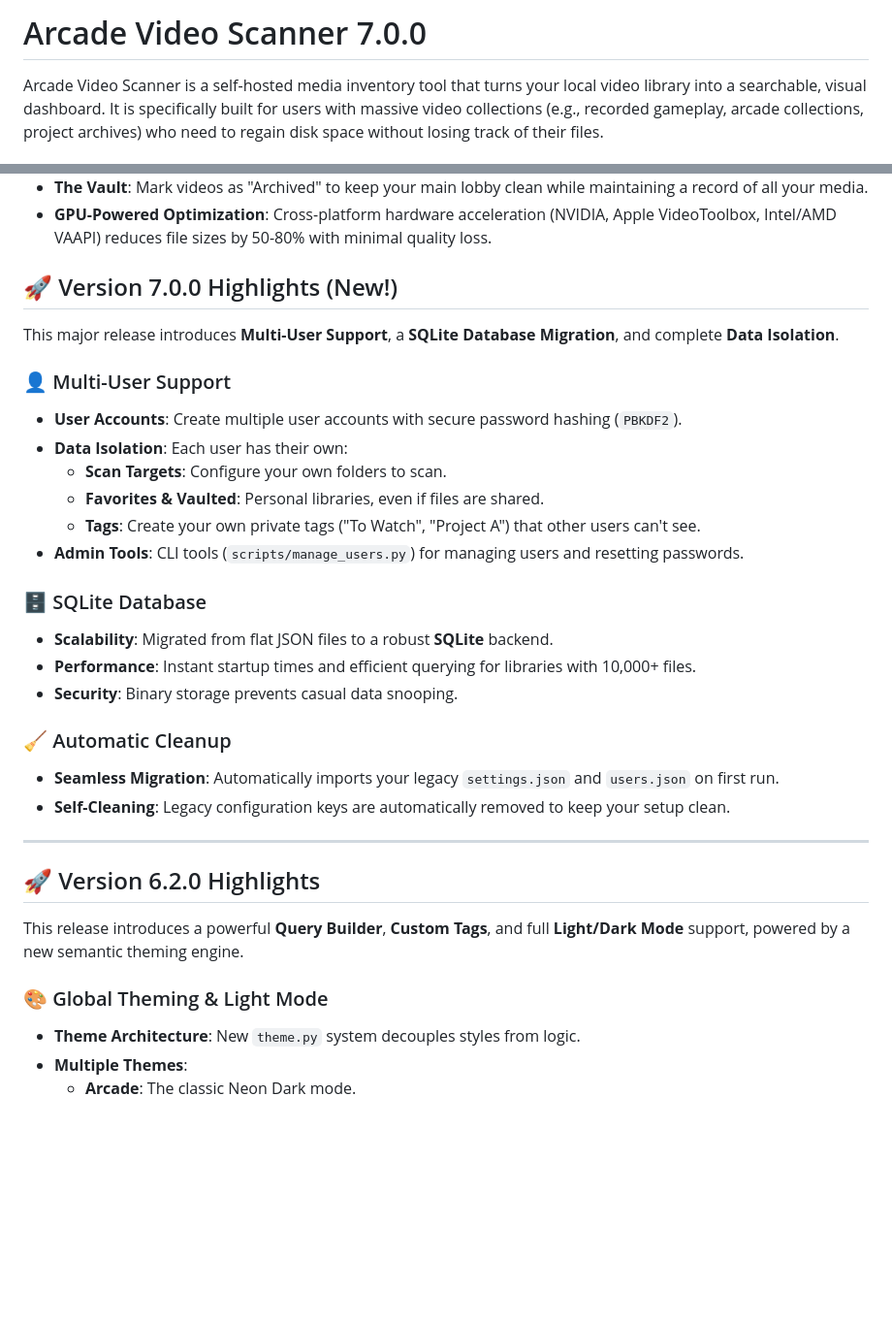
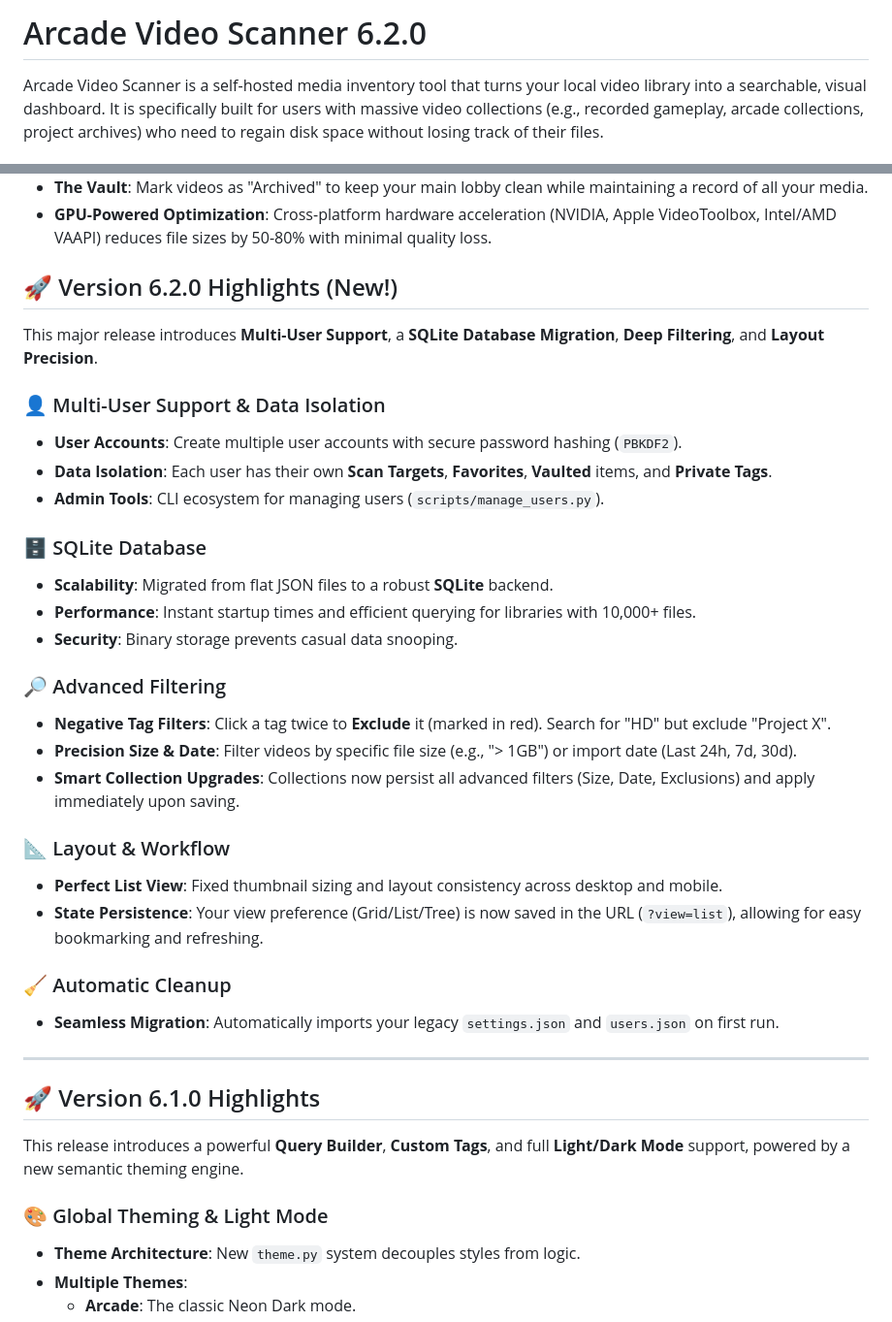
Before and after one commit to ralksta/arcade-video-scanner, a Markdown page: README.md, 2 parts joined by grey strips. Shown at 97% size. Drawn GitHub-style; blank space fills up the shorter version.

Commit message:
docs: Update README and ROADMAP to v6.2.0

```diff
--- a/README.md
+++ b/README.md
@@ -1,4 +1,4 @@
-# Arcade Video Scanner 7.0.0
+# Arcade Video Scanner 6.2.0
 
 Arcade Video Scanner is a self-hosted media inventory tool that turns your local video library into a searchable, visual dashboard. It is specifically built for users with massive video collections (e.g., recorded gameplay, arcade collections, project archives) who need to regain disk space without losing track of their files.
 
@@ -10,34 +10,40 @@ Arcade Video Scanner is a self-hosted media inventory tool that turns your local
 - **The Vault**: Mark videos as "Archived" to keep your main lobby clean while maintaining a record of all your media.
 - **GPU-Powered Optimization**: Cross-platform hardware acceleration (NVIDIA, Apple VideoToolbox, Intel/AMD VAAPI) reduces file sizes by 50-80% with minimal quality loss.
 
-## 🚀 Version 7.0.0 Highlights (New!)
+## 🚀 Version 6.2.0 Highlights (New!)
 
-This major release introduces **Multi-User Support**, a **SQLite Database Migration**, and complete **Data Isolation**.
+This major release introduces **Multi-User Support**, a **SQLite Database Migration**, **Deep Filtering**, and **Layout Precision**.
 
-### 👤 Multi-User Support
+### 👤 Multi-User Support & Data Isolation
 - **User Accounts**: Create multiple user accounts with secure password hashing (`PBKDF2`).
-- **Data Isolation**: Each user has their own:
-  - **Scan Targets**: Configure your own folders to scan.
-  - **Favorites & Vaulted**: Personal libraries, even if files are shared.
-  - **Tags**: Create your own private tags ("To Watch", "Project A") that other users can't see.
-- **Admin Tools**: CLI tools (`scripts/manage_users.py`) for managing users and resetting passwords.
+- **Data Isolation**: Each user has their own **Scan Targets**, **Favorites**, **Vaulted** items, and **Private Tags**.
+- **Admin Tools**: CLI ecosystem for managing users (`scripts/manage_users.py`).
 
 ### 🗄️ SQLite Database
 - **Scalability**: Migrated from flat JSON files to a robust **SQLite** backend.
 - **Performance**: Instant startup times and efficient querying for libraries with 10,000+ files.
 - **Security**: Binary storage prevents casual data snooping.
 
+### 🔎 Advanced Filtering
+- **Negative Tag Filters**: Click a tag twice to **Exclude** it (marked in red). Search for "HD" but exclude "Project X".
+- **Precision Size & Date**: Filter videos by specific file size (e.g., "> 1GB") or import date (Last 24h, 7d, 30d).
+- **Smart Collection Upgrades**: Collections now persist all advanced filters (Size, Date, Exclusions) and apply immediately upon saving.
+
+### 📐 Layout & Workflow
+- **Perfect List View**: Fixed thumbnail sizing and layout consistency across desktop and mobile.
+- **State Persistence**: Your view preference (Grid/List/Tree) is now saved in the URL (`?view=list`), allowing for easy bookmarking and refreshing.
+
 ### 🧹 Automatic Cleanup
 - **Seamless Migration**: Automatically imports your legacy `settings.json` and `users.json` on first run.
-- **Self-Cleaning**: Legacy configuration keys are automatically removed to keep your setup clean.
 
 ---
 
-## 🚀 Version 6.2.0 Highlights
+## 🚀 Version 6.1.0 Highlights
 
 This release introduces a powerful **Query Builder**, **Custom Tags**, and full **Light/Dark Mode** support, powered by a new semantic theming engine.
 
 ### 🎨 Global Theming & Light Mode
+
 - **Theme Architecture**: New `theme.py` system decouples styles from logic.
 - **Multiple Themes**:
   - **Arcade**: The classic Neon Dark mode.
```
Also changed, not shown: ROADMAP.md (+1 -4 lines).
